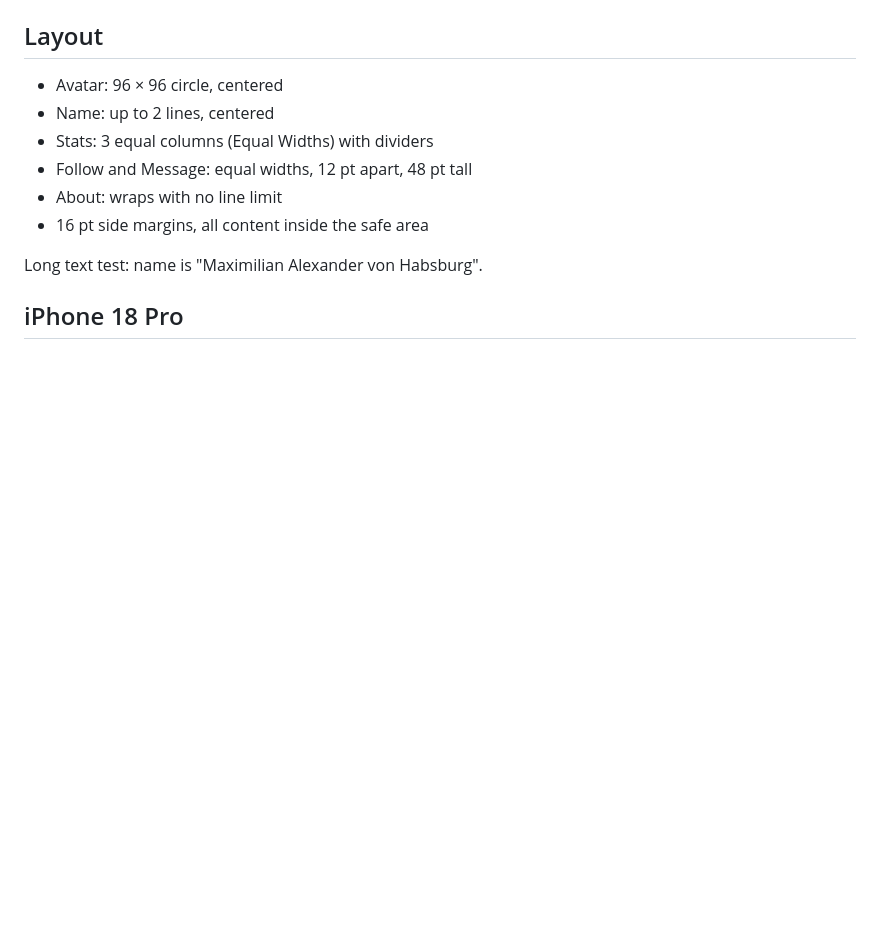
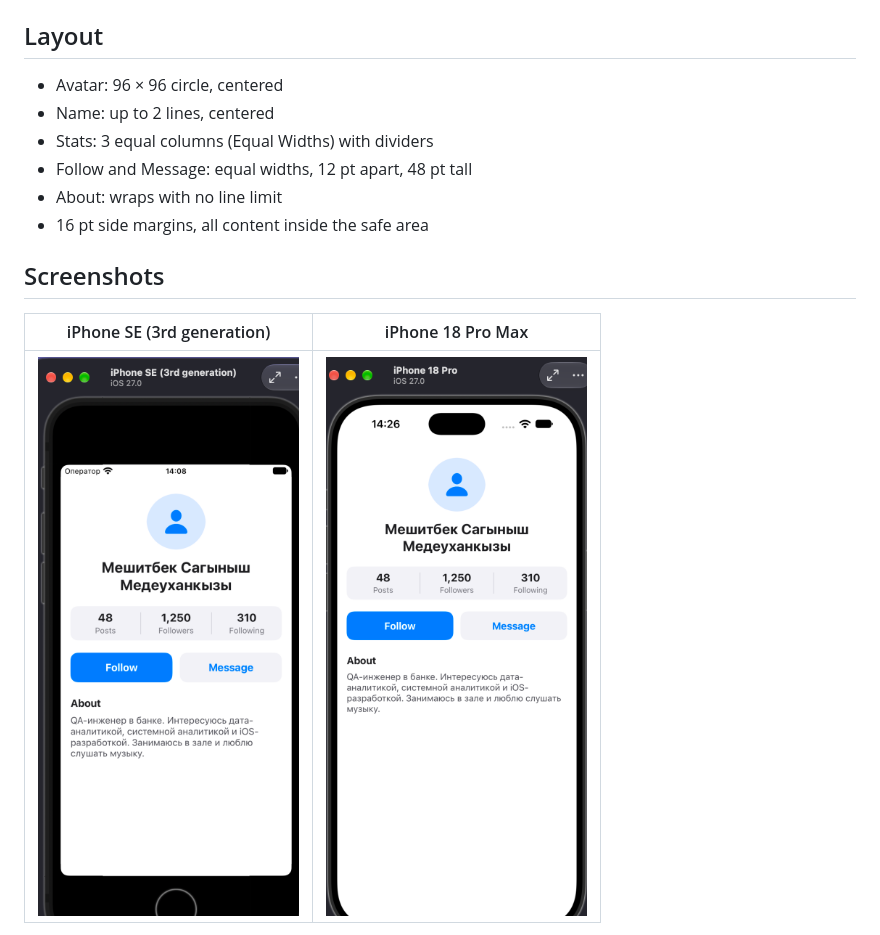
Before and after one commit to meshitbeks/iOS_fall_2026, a Markdown page: 7/README.md, the part around one of its changes. Drawn GitHub-style; pictures changed too: 7/screenshots/iphone18pro.png (added), 7/screenshots/iphonese.png (added); blank space fills up the shorter version.

```diff
--- a/7/README.md
+++ b/7/README.md
@@ -11,7 +11,9 @@ A profile screen built in UIKit with a Storyboard only. Every view and every con
 - About: wraps with no line limit
 - 16 pt side margins, all content inside the safe area
 
-Long text test: name is "Maximilian Alexander von Habsburg".
+## Screenshots
 
-## iPhone 18 Pro
+| iPhone SE (3rd generation) | iPhone 18 Pro Max |
+|---|---|
+| ![iPhone SE](screenshots/iphonese.png) | ![iPhone 18 Pro Max](screenshots/iphone18pro.png) |
 
```
Also changed, not shown: other parts of 7/README.md (+1 -15 lines), 9/README.md (+3 -5 lines), 9/screenshots/iphone18pro.png (added), 9/screenshots/iphonese.png (added), screenshot_page1.png (deleted), screenshot_page2.png (deleted), 8 other files.
